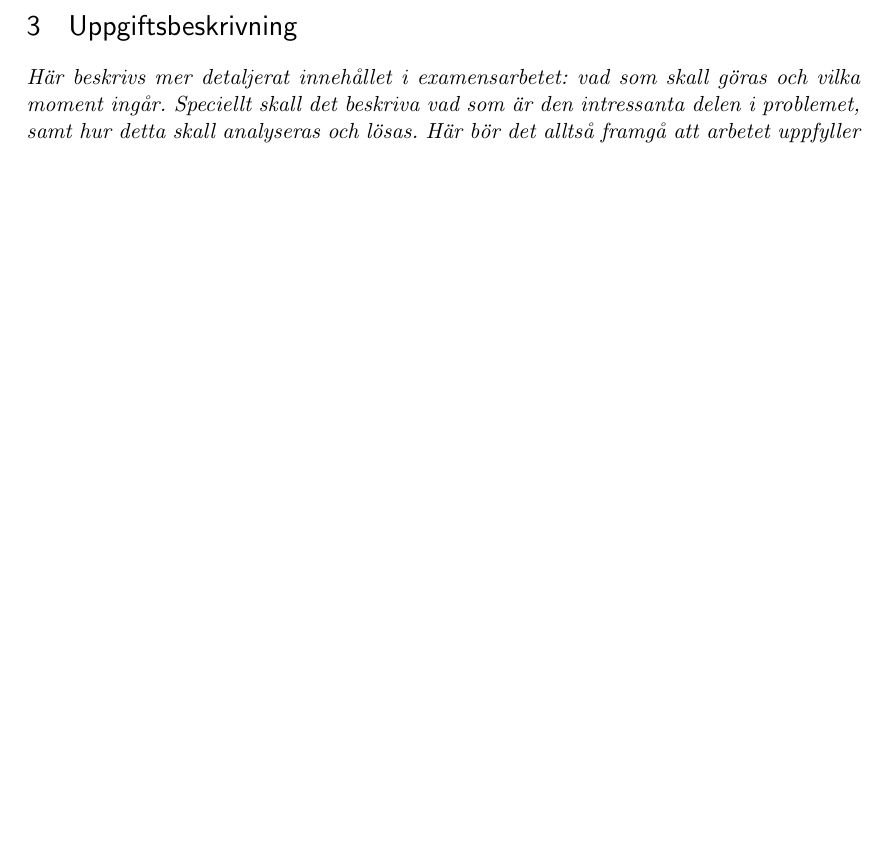
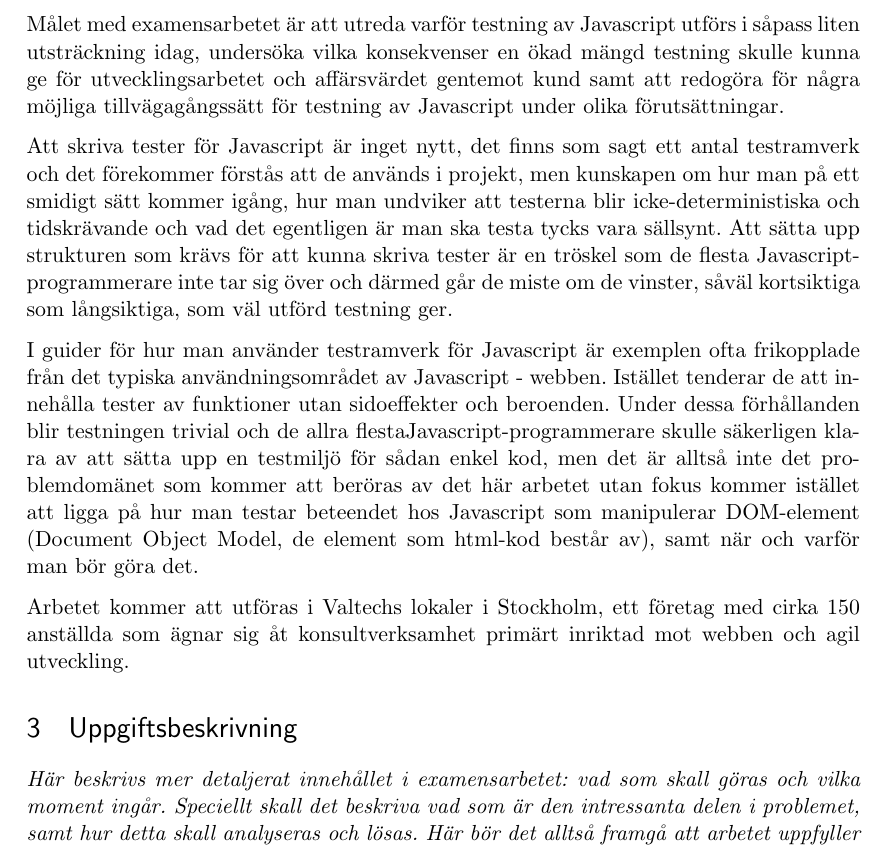
Before and after one commit to emilwall/exjobb, a LaTeX document (exjobbspec_emilwall.tex): part of page 2 of 2 before the commit and part of page 2 of 3 after it, cut at the place of the change, the shorter picture padded with empty space. Compiled offline with pdfLaTeX.

Commit message:
Specify objectives, previous work, current state of affairs and working conditions of the thesis

```diff
--- a/exjobbspec_emilwall.tex
+++ b/exjobbspec_emilwall.tex
@@ -47,6 +47,14 @@ Särskilt allvarligt blir det när Javaskript-koden utgör en del av förutsätt
 
 Att använda sig av tester vid programmering med Javaskript breddar även för testdriven utveckling, vilket för med sig fördelar i form av att designen blir mer genomtänkt och ökar underhållbarheten, både genom att testerna fungerar som dokumentation för koden och genom att koden görs testbar vilket i sig tenderar att innebära efterlevnad av viktiga principer såsom separation av beroenden och att varje funktion gör exakt en sak.
 
+Målet med examensarbetet är att utreda varför testning av Javascript utförs i såpass liten utsträckning idag, undersöka vilka konsekvenser en ökad mängd testning skulle kunna ge för utvecklingsarbetet och affärsvärdet gentemot kund samt att redogöra för några möjliga tillvägagångssätt för testning av Javascript under olika förutsättningar.
+
+Att skriva tester för Javascript är inget nytt, det finns som sagt ett antal testramverk och det förekommer förstås att de används i projekt, men kunskapen om hur man på ett smidigt sätt kommer igång, hur man undviker att testerna blir icke-deterministiska och tidskrävande och vad det egentligen är man ska testa tycks vara sällsynt. Att sätta upp strukturen som krävs för att kunna skriva tester är en tröskel som de flesta Javascript-programmerare inte tar sig över och därmed går de miste om de vinster, såväl kortsiktiga som långsiktiga, som väl utförd testning ger.
+
+I guider för hur man använder testramverk för Javascript är exemplen ofta frikopplade från det typiska användningsområdet av Javascript - webben. Istället tenderar de att innehålla tester av funktioner utan sidoeffekter och beroenden. Under dessa förhållanden blir testningen trivial och de allra flestaJavascript-programmerare skulle säkerligen klara av att sätta upp en testmiljö för sådan enkel kod, men det är alltså inte det problemdomänet som kommer att beröras av det här arbetet utan fokus kommer istället att ligga på hur man testar beteendet hos Javascript som manipulerar DOM-element (Document Object Model, de element som html-kod består av), samt när och varför man bör göra det.
+
+Arbetet kommer att utföras i Valtechs lokaler i Stockholm, ett företag med cirka 150 anställda som ägnar sig åt konsultverksamhet primärt inriktad mot webben och agil utveckling.
+
 \section{Uppgiftsbeskrivning}
 
 \textit{Här beskrivs mer detaljerat innehållet i examensarbetet: vad som skall göras och vilka moment ingår. Speciellt skall det beskriva vad som är den intressanta delen i problemet, samt hur detta skall analyseras och lösas. Här bör det alltså framgå att arbetet uppfyller kraven som universitetet har på ett examensarbete på denna nivå.}
```
